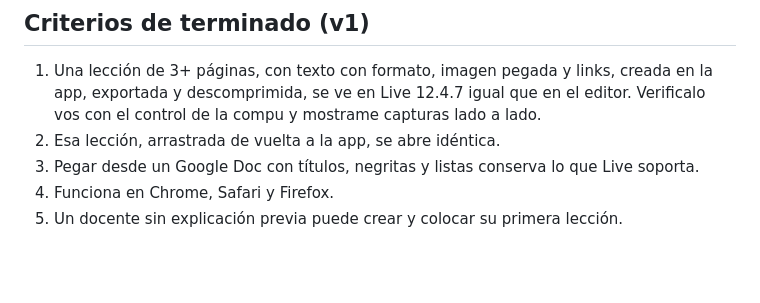
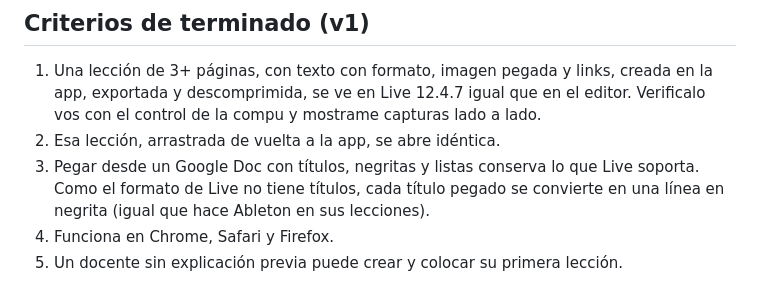
Before and after one commit to nickomz/dfx-live-lessons, a Markdown page: docs/BRIEF.md, the part around the change. Drawn GitHub-style; blank space fills up the shorter version.

Commit message:
Brief: los títulos pegados pasan a una línea en negrita
El formato de Live no tiene títulos; Ableton los imita con una línea en
negrita. El criterio de terminado 3 ahora lo dice explícitamente.

Co-Authored-By: Claude Opus 5.5 <noreply@anthropic.com>

```diff
--- a/docs/BRIEF.md
+++ b/docs/BRIEF.md
@@ -83,6 +83,6 @@ Lo más funcional posible sin complejizar la app.
 
 1. Una lección de 3+ páginas, con texto con formato, imagen pegada y links, creada en la app, exportada y descomprimida, se ve en Live 12.4.7 igual que en el editor. Verificalo vos con el control de la compu y mostrame capturas lado a lado.
 2. Esa lección, arrastrada de vuelta a la app, se abre idéntica.
-3. Pegar desde un Google Doc con títulos, negritas y listas conserva lo que Live soporta.
+3. Pegar desde un Google Doc con títulos, negritas y listas conserva lo que Live soporta. Como el formato de Live no tiene títulos, cada título pegado se convierte en una línea en negrita (igual que hace Ableton en sus lecciones).
 4. Funciona en Chrome, Safari y Firefox.
 5. Un docente sin explicación previa puede crear y colocar su primera lección.
```
